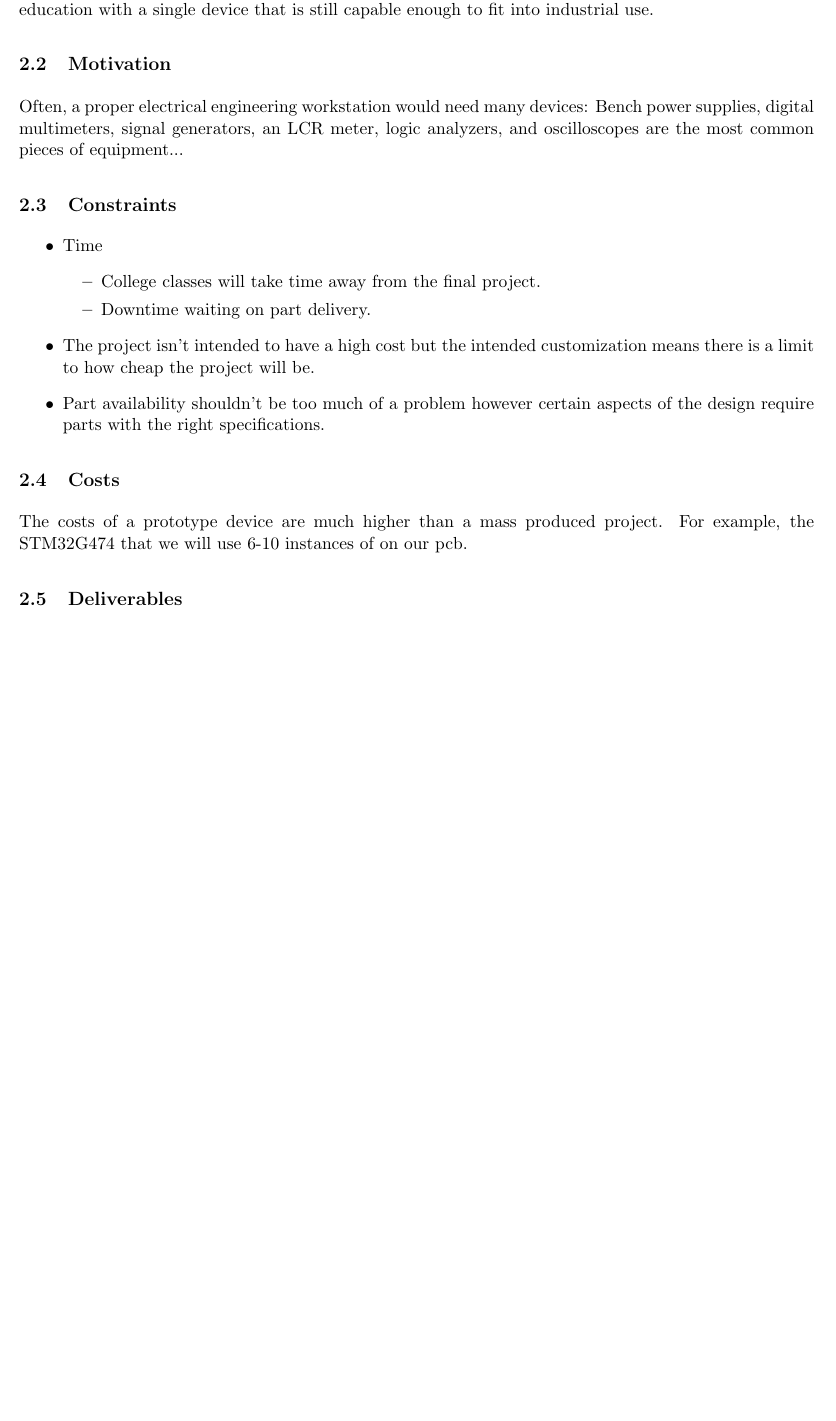
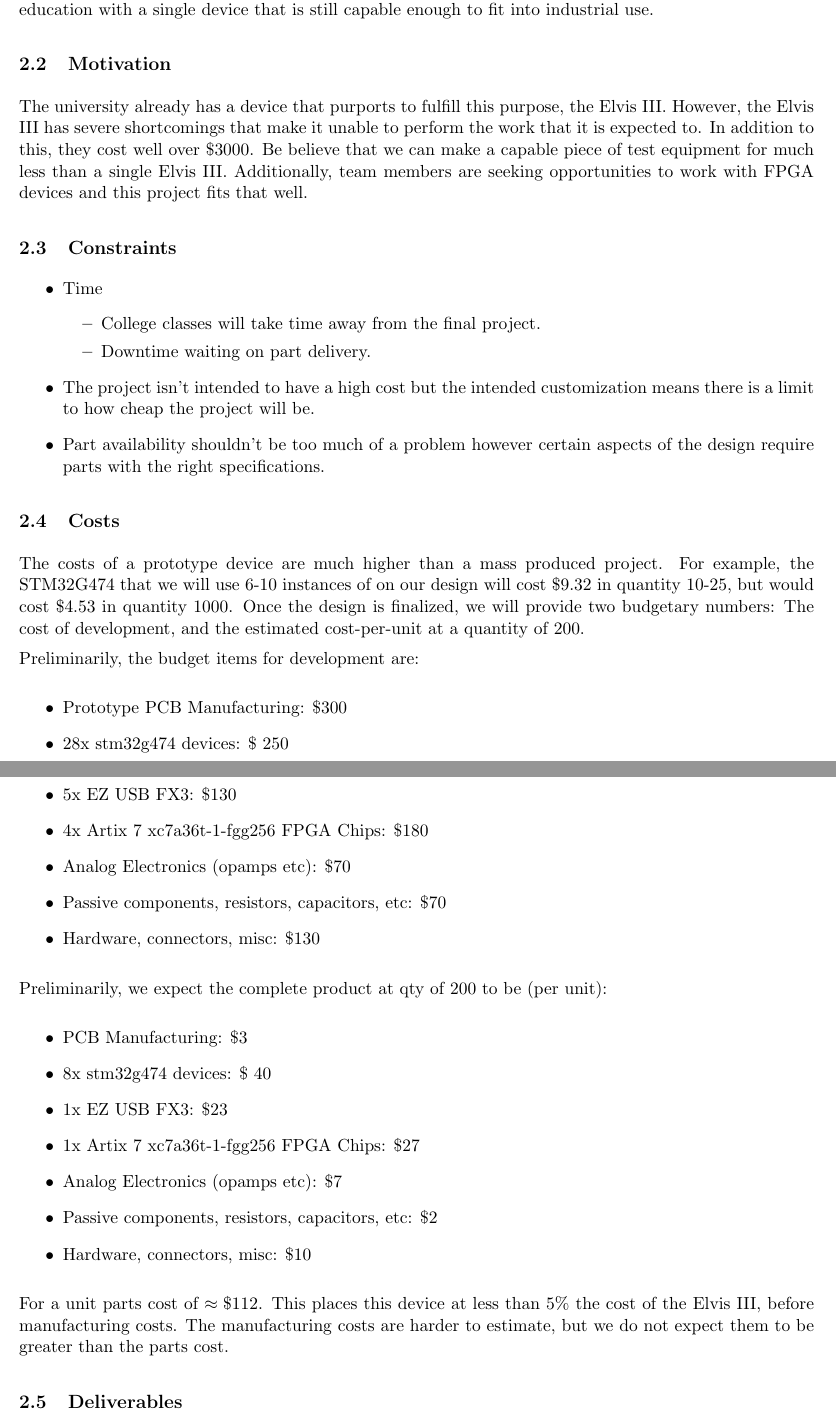
Before and after one commit to jkmunson/EENG490, a LaTeX document (report/main.tex, which reads report/proposal.costs.tex, report/proposal.motivation.tex): part of page 4 of 12 before the commit and two parts of pages 4 and 5 of 12 after it, the two joined at a grey line, cut so that both start at the same text, the shorter picture padded with empty space. Compiled offline with pdfLaTeX.

Commit message:
update costs, motivation

```diff
--- a/report/proposal.costs.tex
+++ b/report/proposal.costs.tex
@@ -1,2 +1,28 @@
 \subsection{Costs}
-	The costs of a prototype device are much higher than a mass produced project. For example, the STM32G474 that we will use 6-10 instances of on our pcb.
+	The costs of a prototype device are much higher than a mass produced project. For example, the STM32G474 that we will use 6-10 instances of on our design will cost $\$9.32 $ in quantity 10-25, but would cost $\$4.53$ in quantity 1000. Once the design is finalized, we will provide two budgetary numbers: The cost of development, and the estimated cost-per-unit at a quantity of 200.
+
+	Preliminarily, the budget items for development are:
+
+	\begin{itemize}
+		\item Prototype PCB Manufacturing: \$300
+		\item 28x stm32g474 devices: \$ 250
+		\item 5x EZ USB FX3: \$130
+		\item 4x Artix 7 xc7a36t-1-fgg256 FPGA Chips: \$180
+		\item Analog Electronics (opamps etc): \$70
+		\item Passive components, resistors, capacitors, etc: \$70
+		\item Hardware, connectors, misc: \$130
+	\end{itemize}
+
+	Preliminarily, we expect the complete product at qty of 200 to be (per unit):
+
+	\begin{itemize}
+		\item PCB Manufacturing: \$3
+		\item 8x stm32g474 devices: \$ 40
+		\item 1x EZ USB FX3: \$23
+		\item 1x Artix 7 xc7a36t-1-fgg256 FPGA Chips: \$27
+		\item Analog Electronics (opamps etc): \$7
+		\item Passive components, resistors, capacitors, etc: \$2
+		\item Hardware, connectors, misc: \$10
+	\end{itemize}
+
+	For a unit parts cost of $\approx\$112$. This places this device at less than 5\% the cost of the Elvis III, before manufacturing costs. The manufacturing costs are harder to estimate, but  we do not expect them to be greater than the parts cost.
--- a/report/proposal.motivation.tex
+++ b/report/proposal.motivation.tex
@@ -1,2 +1,2 @@
 \subsection{Motivation}
-Often, a proper electrical engineering workstation would need many devices: Bench power supplies, digital multimeters, signal generators, an LCR meter, logic analyzers, and oscilloscopes are the most common pieces of equipment...
+The university already has a device that purports to fulfill this purpose, the Elvis III. However, the Elvis III has severe shortcomings that make it unable to perform the work that it is expected to. In addition to this, they cost well over \$3000. Be believe that we can make a capable piece of test equipment for much less than a single Elvis III. Additionally, team members are seeking opportunities to work with FPGA devices and this project fits that well.
```
